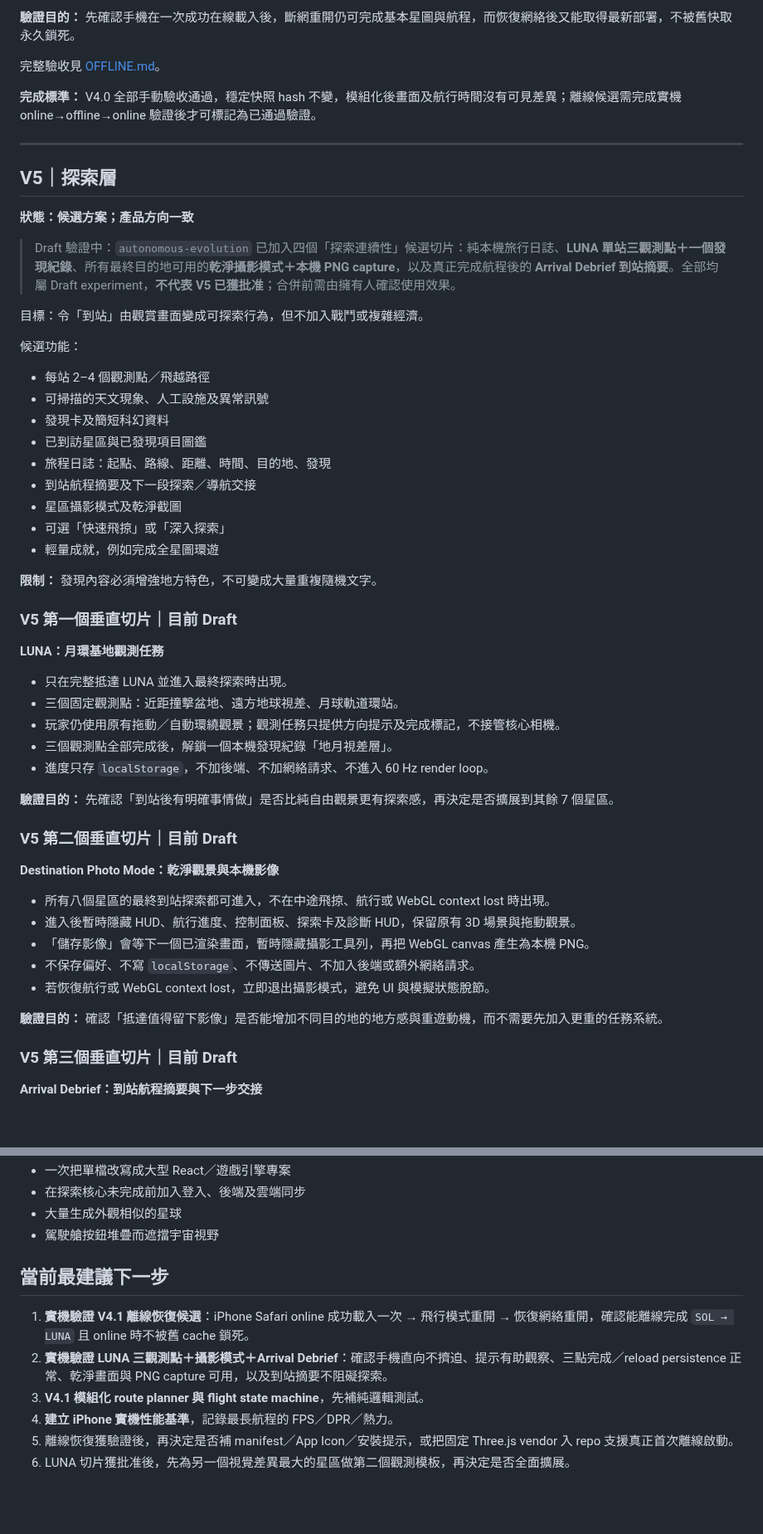
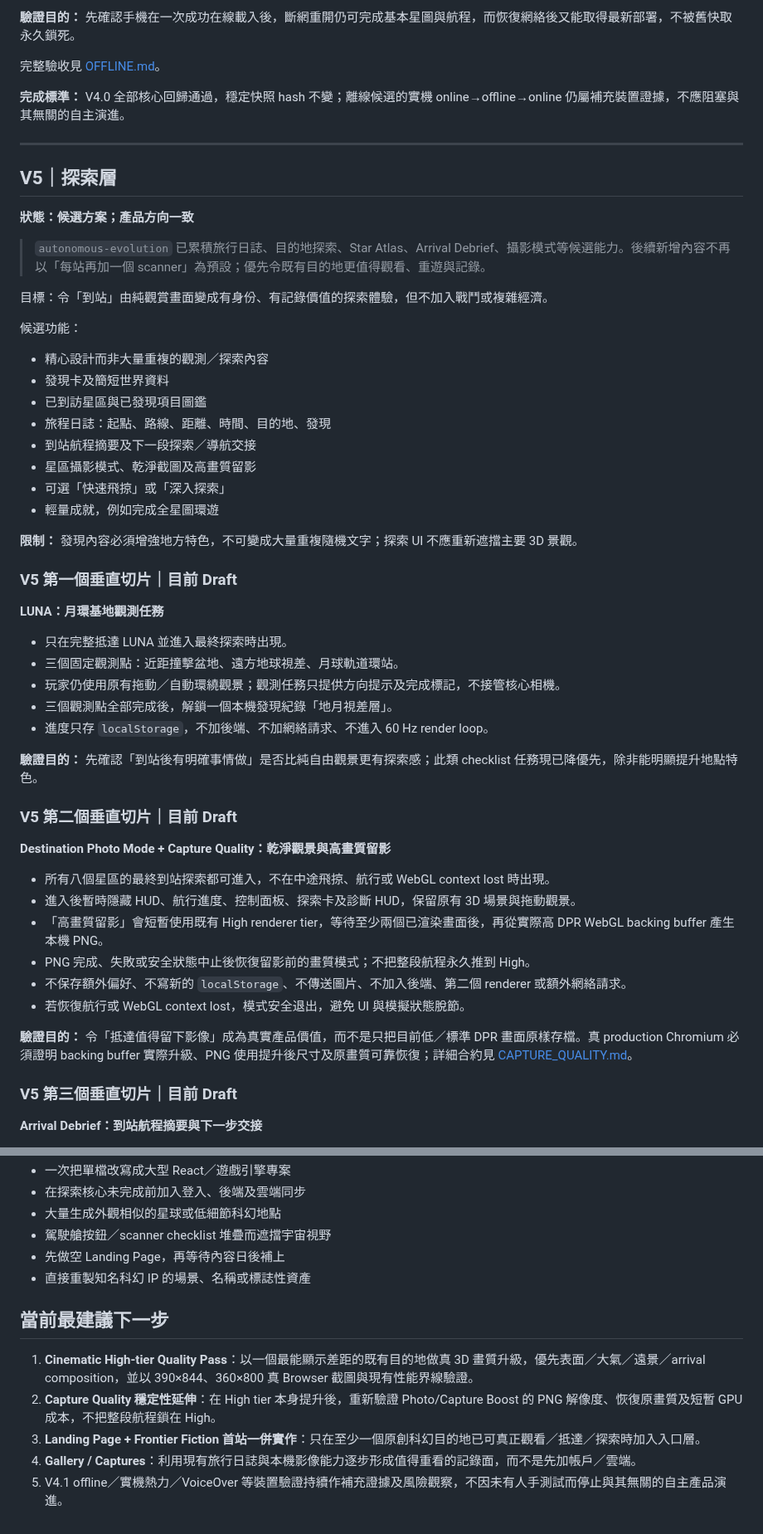
Before and after one commit to kenchan-pixel/stellar-wrap, a Markdown page: docs/ROADMAP.md, 2 parts joined by grey strips. Shown at 83% size. GitHub-like rendering; blank space fills up the shorter version.

```diff
--- a/docs/ROADMAP.md
+++ b/docs/ROADMAP.md
@@ -51,7 +62,7 @@
 
 完整驗收見 [OFFLINE.md](OFFLINE.md)。
 
-**完成標準：** V4.0 全部手動驗收通過，穩定快照 hash 不變，模組化後畫面及航行時間沒有可見差異；離線候選需完成實機 online→offline→online 驗證後才可標記為已通過驗證。
+**完成標準：** V4.0 全部核心回歸通過，穩定快照 hash 不變；離線候選的實機 online→offline→online 仍屬補充裝置證據，不應阻塞與其無關的自主演進。
 
 ---
 
@@ -59,23 +70,22 @@
 
 **狀態：候選方案；產品方向一致**
 
-> Draft 驗證中：`autonomous-evolution` 已加入四個「探索連續性」候選切片：純本機旅行日誌、**LUNA 單站三觀測點＋一個發現紀錄**、所有最終目的地可用的**乾淨攝影模式＋本機 PNG capture**，以及真正完成航程後的 **Arrival Debrief 到站摘要**。全部均屬 Draft experiment，**不代表 V5 已獲批准**；合併前需由擁有人確認使用效果。
+> `autonomous-evolution` 已累積旅行日誌、目的地探索、Star Atlas、Arrival Debrief、攝影模式等候選能力。後續新增內容不再以「每站再加一個 scanner」為預設；優先令既有目的地更值得觀看、重遊與記錄。
 
-目標：令「到站」由觀賞畫面變成可探索行為，但不加入戰鬥或複雜經濟。
+目標：令「到站」由純觀賞畫面變成有身份、有記錄價值的探索體驗，但不加入戰鬥或複雜經濟。
 
 候選功能：
 
-- 每站 2–4 個觀測點／飛越路徑
-- 可掃描的天文現象、人工設施及異常訊號
-- 發現卡及簡短科幻資料
+- 精心設計而非大量重複的觀測／探索內容
+- 發現卡及簡短世界資料
 - 已到訪星區與已發現項目圖鑑
 - 旅程日誌：起點、路線、距離、時間、目的地、發現
 - 到站航程摘要及下一段探索／導航交接
-- 星區攝影模式及乾淨截圖
+- 星區攝影模式、乾淨截圖及高畫質留影
 - 可選「快速飛掠」或「深入探索」
 - 輕量成就，例如完成全星圖環遊
 
-**限制：** 發現內容必須增強地方特色，不可變成大量重複隨機文字。
+**限制：** 發現內容必須增強地方特色，不可變成大量重複隨機文字；探索 UI 不應重新遮擋主要 3D 景觀。
 
 ### V5 第一個垂直切片｜目前 Draft
 
@@ -87,19 +97,20 @@
 - 三個觀測點全部完成後，解鎖一個本機發現紀錄「地月視差層」。
 - 進度只存 `localStorage`，不加後端、不加網絡請求、不進入 60 Hz render loop。
 
-**驗證目的：** 先確認「到站後有明確事情做」是否比純自由觀景更有探索感，再決定是否擴展到其餘 7 個星區。
+**驗證目的：** 先確認「到站後有明確事情做」是否比純自由觀景更有探索感；此類 checklist 任務現已降優先，除非能明顯提升地點特色。
 
 ### V5 第二個垂直切片｜目前 Draft
 
-**Destination Photo Mode：乾淨觀景與本機影像**
+**Destination Photo Mode + Capture Quality：乾淨觀景與高畫質留影**
 
 - 所有八個星區的最終到站探索都可進入，不在中途飛掠、航行或 WebGL context lost 時出現。
 - 進入後暫時隱藏 HUD、航行進度、控制面板、探索卡及診斷 HUD，保留原有 3D 場景與拖動觀景。
-- 「儲存影像」會等下一個已渲染畫面，暫時隱藏攝影工具列，再把 WebGL canvas 產生為本機 PNG。
-- 不保存偏好、不寫 `localStorage`、不傳送圖片、不加入後端或額外網絡請求。
-- 若恢復航行或 WebGL context lost，立即退出攝影模式，避免 UI 與模擬狀態脫節。
+- 「高畫質留影」會短暫使用既有 High renderer tier，等待至少兩個已渲染畫面後，再從實際高 DPR WebGL backing buffer 產生本機 PNG。
+- PNG 完成、失敗或安全狀態中止後恢復留影前的畫質模式；不把整段航程永久推到 High。
+- 不保存額外偏好、不寫新的 `localStorage`、不傳送圖片、不加入後端、第二個 renderer 或額外網絡請求。
+- 若恢復航行或 WebGL context lost，模式安全退出，避免 UI 與模擬狀態脫節。
 
-**驗證目的：** 確認「抵達值得留下影像」是否能增加不同目的地的地方感與重遊動機，而不需要先加入更重的任務系統。
+**驗證目的：** 令「抵達值得留下影像」成為真實產品價值，而不是只把目前低／標準 DPR 畫面原樣存檔。真 production Chromium 必須證明 backing buffer 實際升級、PNG 使用提升後尺寸及原畫質可靠恢復；詳細合約見 [CAPTURE_QUALITY.md](CAPTURE_QUALITY.md)。
 
 ### V5 第三個垂直切片｜目前 Draft
 
@@ -160,13 +215,14 @@
 - 一次把單檔改寫成大型 React／遊戲引擎專案
 - 在探索核心未完成前加入登入、後端及雲端同步
-- 大量生成外觀相似的星球
-- 駕駛艙按鈕堆疊而遮擋宇宙視野
+- 大量生成外觀相似的星球或低細節科幻地點
+- 駕駛艙按鈕／scanner checklist 堆疊而遮擋宇宙視野
+- 先做空 Landing Page，再等待內容日後補上
+- 直接重製知名科幻 IP 的場景、名稱或標誌性資產
 
 ## 當前最建議下一步
 
-1. **實機驗證 V4.1 離線恢復候選**：iPhone Safari online 成功載入一次 → 飛行模式重開 → 恢復網絡重開，確認能離線完成 `SOL → LUNA` 且 online 時不被舊 cache 鎖死。
-2. **實機驗證 LUNA 三觀測點＋攝影模式＋Arrival Debrief**：確認手機直向不擠迫、提示有助觀察、三點完成／reload persistence 正常、乾淨畫面與 PNG capture 可用，以及到站摘要不阻礙探索。
-3. **V4.1 模組化 route planner 與 flight state machine**，先補純邏輯測試。
-4. **建立 iPhone 實機性能基準**，記錄最長航程的 FPS／DPR／熱力。
-5. 離線恢復獲驗證後，再決定是否補 manifest／App Icon／安裝提示，或把固定 Three.js vendor 入 repo 支援真正首次離線啟動。
-6. LUNA 切片獲批准後，先為另一個視覺差異最大的星區做第二個觀測模板，再決定是否全面擴展。
+1. **Cinematic High-tier Quality Pass**：以一個最能顯示差距的既有目的地做真 3D 畫質升級，優先表面／大氣／遠景／arrival composition，並以 390×844、360×800 真 Browser 截圖與現有性能界線驗證。
+2. **Capture Quality 穩定性延伸**：在 High tier 本身提升後，重新驗證 Photo/Capture Boost 的 PNG 解像度、恢復原畫質及短暫 GPU 成本，不把整段航程鎖在 High。
+3. **Landing Page + Frontier Fiction 首站一併實作**：只在至少一個原創科幻目的地已可真正觀看／抵達／探索時加入入口層。
+4. **Gallery / Captures**：利用現有旅行日誌與本機影像能力逐步形成值得重看的記錄面，而不是先加帳戶／雲端。
+5. V4.1 offline／實機熱力／VoiceOver 等裝置驗證持續作補充證據及風險觀察，不因未有人手測試而停止與其無關的自主產品演進。
```
Also changed, not shown: other parts of docs/ROADMAP.md (+67 -12 lines), docs/TESTING.md (+14 -11 lines).
